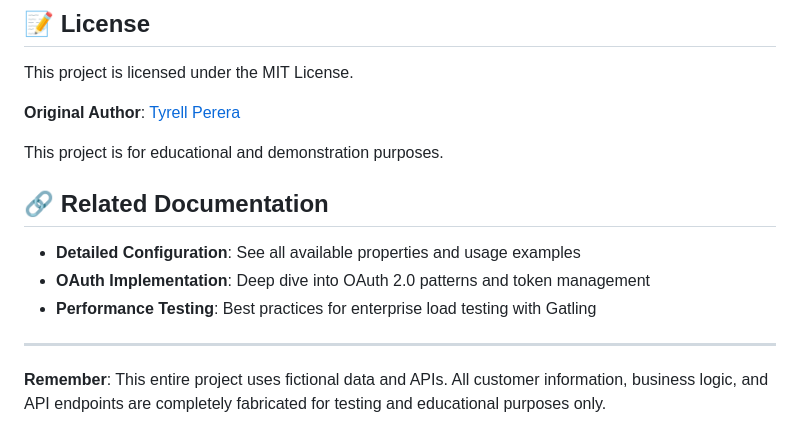
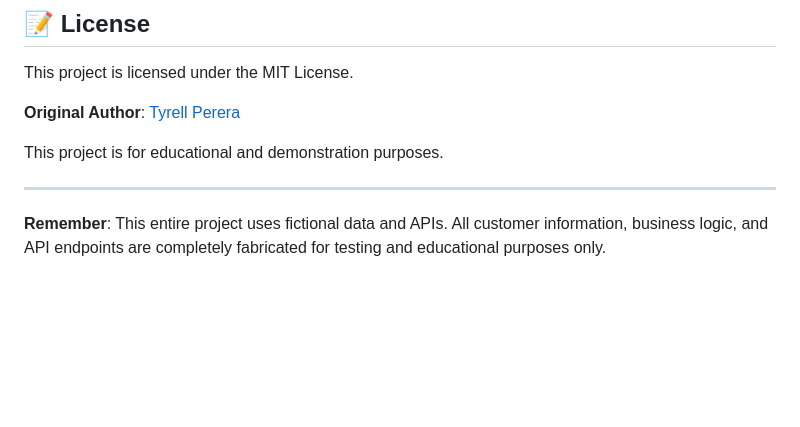
Before and after one commit to tyrell/api-benchmark-suite, a Markdown page: README.md, the part around the change. Drawn GitHub-style; blank space fills up the shorter version.

Commit message:
Delete related documentation from README
Removed related documentation section from README.

```diff
--- a/README.md
+++ b/README.md
@@ -430,12 +430,6 @@ This project is licensed under the MIT License.
 
 This project is for educational and demonstration purposes.
 
-## 🔗 Related Documentation
-
-- **Detailed Configuration**: See all available properties and usage examples
-- **OAuth Implementation**: Deep dive into OAuth 2.0 patterns and token management
-- **Performance Testing**: Best practices for enterprise load testing with Gatling
-
 ---
 
 **Remember**: This entire project uses fictional data and APIs. All customer information, business logic, and API endpoints are completely fabricated for testing and educational purposes only.
```
